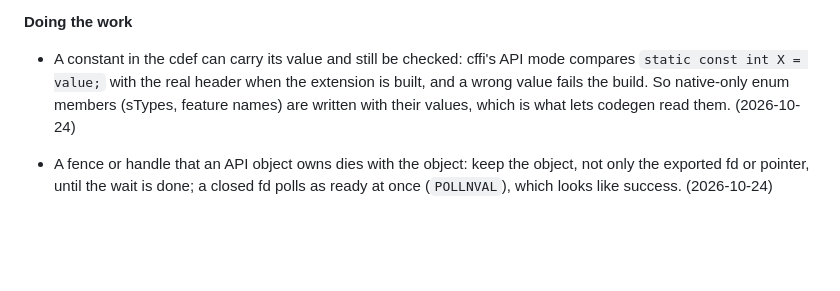
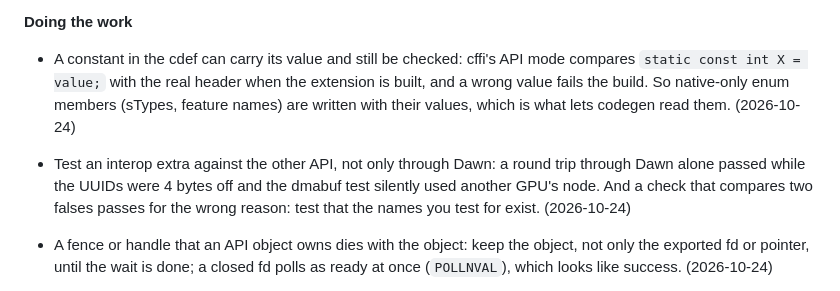
Before and after one commit to hmaarrfk/wgpudawn, a Markdown page: WORKLOG.md, the part around one of its changes. Rendered like a GitHub page; blank space fills up the shorter version.

```diff
--- a/WORKLOG.md
+++ b/WORKLOG.md
@@ -55,6 +55,11 @@ in parentheses.
   extension is built, and a wrong value fails the build. So native-only enum
   members (sTypes, feature names) are written with their values, which is
   what lets codegen read them. (2026-10-24)
+* Test an interop extra against the other API, not only through Dawn: a
+  round trip through Dawn alone passed while the UUIDs were 4 bytes off and
+  the dmabuf test silently used another GPU's node. And a check that compares
+  two falses passes for the wrong reason: test that the names you test for
+  exist. (2026-10-24)
 * A fence or handle that an API object owns dies with the object: keep the
   object, not only the exported fd or pointer, until the wait is done; a
   closed fd polls as ready at once (`POLLNVAL`), which looks like success.
```
Also changed, not shown: other parts of WORKLOG.md (+51 -0 lines).
